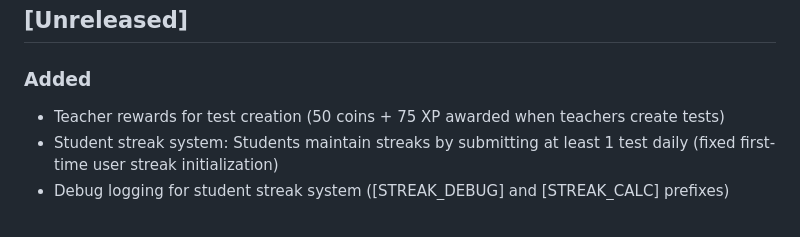
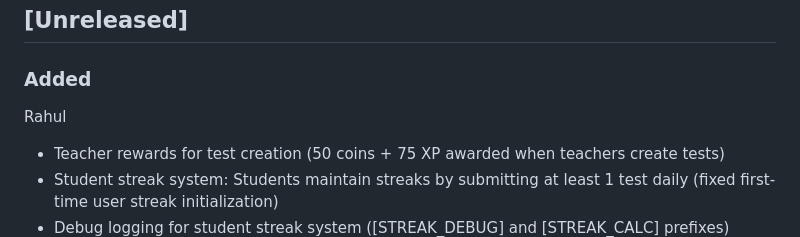
Before and after one commit to Saniyaj21/nextmcq-server, a Markdown page: CHANGELOG.md, the part around the change. Drawn GitHub-style; blank space fills up the shorter version.

Commit message:
connection from rahul

```diff
--- a/CHANGELOG.md
+++ b/CHANGELOG.md
@@ -8,6 +8,7 @@ Format: [#SL] - Brief description of change (1-3 lines)
 
 ## [Unreleased]
 ### Added
+Rahul
 - Teacher rewards for test creation (50 coins + 75 XP awarded when teachers create tests)
 - Student streak system: Students maintain streaks by submitting at least 1 test daily (fixed first-time user streak initialization)
 - Debug logging for student streak system ([STREAK_DEBUG] and [STREAK_CALC] prefixes)
```
